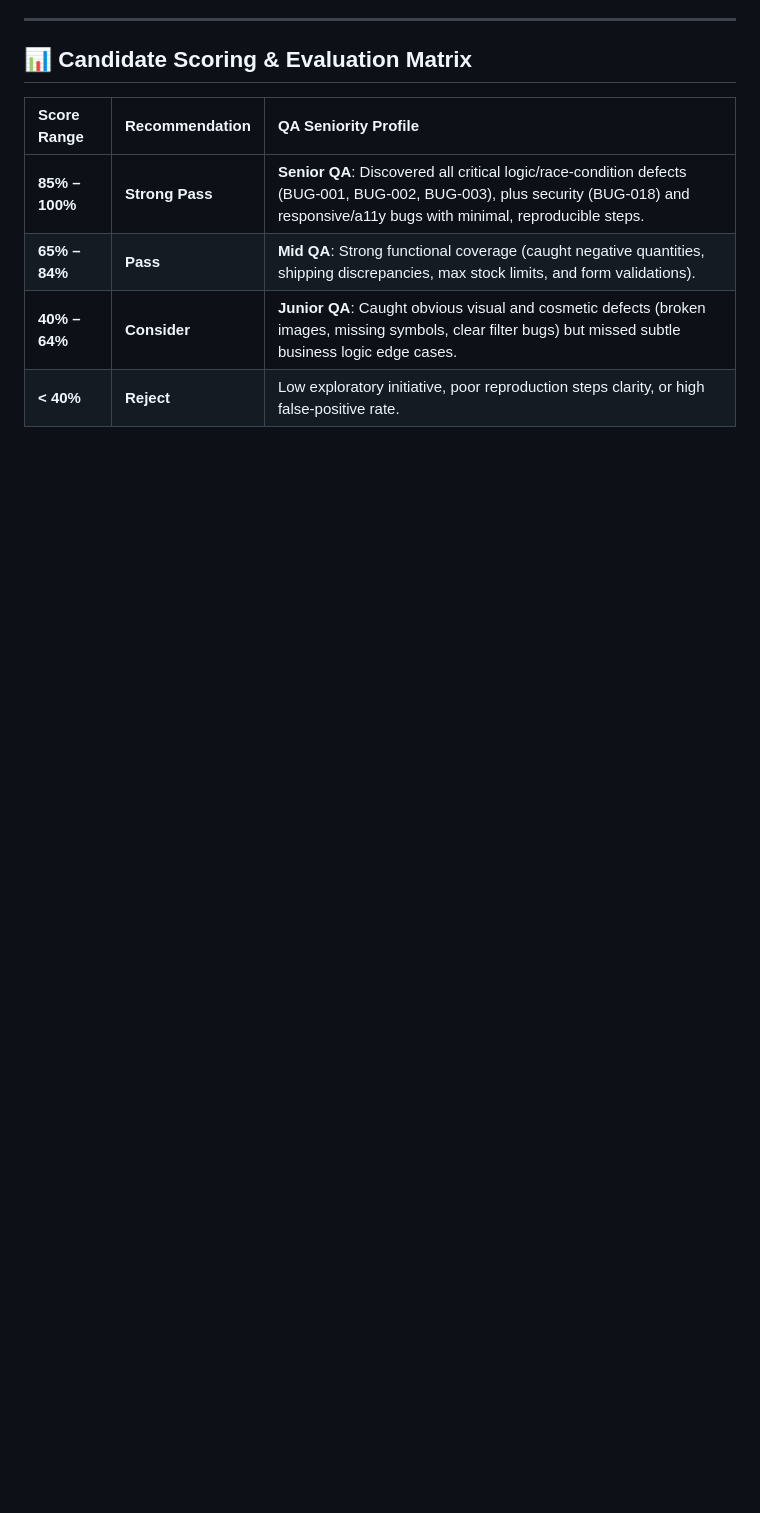
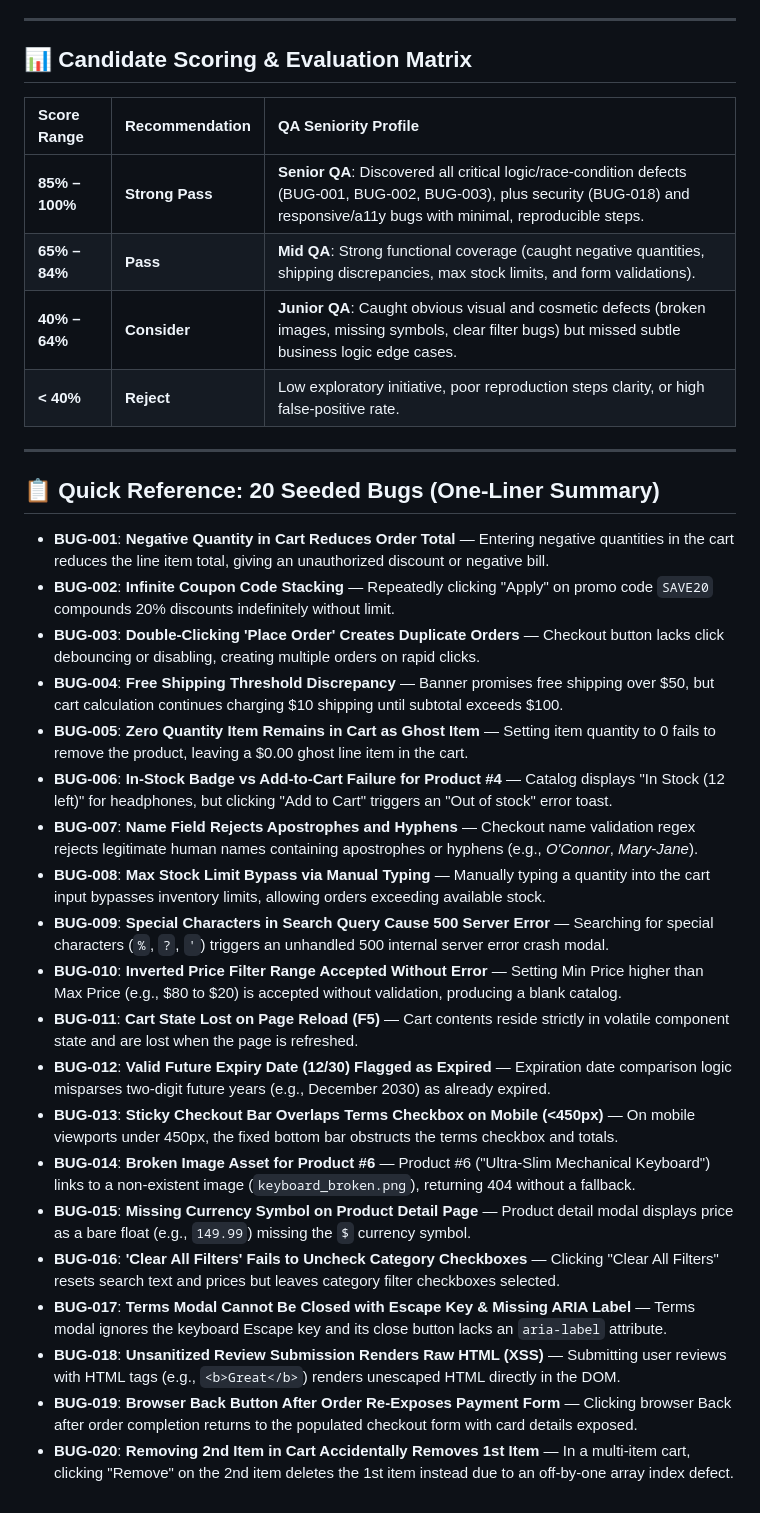
Before and after one commit to dishanttalwekar97/QA_Tester, a Markdown page: README.md, the part around the change. Rendered like a GitHub page; blank space fills up the shorter version.

Commit message:
docs: add one-liner bullet list of all 20 seeded bugs to end of README

```diff
--- a/README.md
+++ b/README.md
@@ -329,3 +329,28 @@ This section serves as the **ground-truth answer key** for hiring managers and e
 | **65% – 84%** | **Pass** | **Mid QA**: Strong functional coverage (caught negative quantities, shipping discrepancies, max stock limits, and form validations). |
 | **40% – 64%** | **Consider** | **Junior QA**: Caught obvious visual and cosmetic defects (broken images, missing symbols, clear filter bugs) but missed subtle business logic edge cases. |
 | **< 40%** | **Reject** | Low exploratory initiative, poor reproduction steps clarity, or high false-positive rate. |
+
+---
+
+## 📋 Quick Reference: 20 Seeded Bugs (One-Liner Summary)
+
+* **BUG-001**: **Negative Quantity in Cart Reduces Order Total** — Entering negative quantities in the cart reduces the line item total, giving an unauthorized discount or negative bill.
+* **BUG-002**: **Infinite Coupon Code Stacking** — Repeatedly clicking "Apply" on promo code `SAVE20` compounds 20% discounts indefinitely without limit.
+* **BUG-003**: **Double-Clicking 'Place Order' Creates Duplicate Orders** — Checkout button lacks click debouncing or disabling, creating multiple orders on rapid clicks.
+* **BUG-004**: **Free Shipping Threshold Discrepancy** — Banner promises free shipping over $50, but cart calculation continues charging $10 shipping until subtotal exceeds $100.
+* **BUG-005**: **Zero Quantity Item Remains in Cart as Ghost Item** — Setting item quantity to 0 fails to remove the product, leaving a $0.00 ghost line item in the cart.
+* **BUG-006**: **In-Stock Badge vs Add-to-Cart Failure for Product #4** — Catalog displays "In Stock (12 left)" for headphones, but clicking "Add to Cart" triggers an "Out of stock" error toast.
+* **BUG-007**: **Name Field Rejects Apostrophes and Hyphens** — Checkout name validation regex rejects legitimate human names containing apostrophes or hyphens (e.g., *O'Connor*, *Mary-Jane*).
+* **BUG-008**: **Max Stock Limit Bypass via Manual Typing** — Manually typing a quantity into the cart input bypasses inventory limits, allowing orders exceeding available stock.
+* **BUG-009**: **Special Characters in Search Query Cause 500 Server Error** — Searching for special characters (`%`, `?`, `'`) triggers an unhandled 500 internal server error crash modal.
+* **BUG-010**: **Inverted Price Filter Range Accepted Without Error** — Setting Min Price higher than Max Price (e.g., $80 to $20) is accepted without validation, producing a blank catalog.
+* **BUG-011**: **Cart State Lost on Page Reload (F5)** — Cart contents reside strictly in volatile component state and are lost when the page is refreshed.
+* **BUG-012**: **Valid Future Expiry Date (12/30) Flagged as Expired** — Expiration date comparison logic misparses two-digit future years (e.g., December 2030) as already expired.
+* **BUG-013**: **Sticky Checkout Bar Overlaps Terms Checkbox on Mobile (<450px)** — On mobile viewports under 450px, the fixed bottom bar obstructs the terms checkbox and totals.
+* **BUG-014**: **Broken Image Asset for Product #6** — Product #6 ("Ultra-Slim Mechanical Keyboard") links to a non-existent image (`keyboard_broken.png`), returning 404 without a fallback.
+* **BUG-015**: **Missing Currency Symbol on Product Detail Page** — Product detail modal displays price as a bare float (e.g., `149.99`) missing the `$` currency symbol.
+* **BUG-016**: **'Clear All Filters' Fails to Uncheck Category Checkboxes** — Clicking "Clear All Filters" resets search text and prices but leaves category filter checkboxes selected.
+* **BUG-017**: **Terms Modal Cannot Be Closed with Escape Key & Missing ARIA Label** — Terms modal ignores the keyboard Escape key and its close button lacks an `aria-label` attribute.
+* **BUG-018**: **Unsanitized Review Submission Renders Raw HTML (XSS)** — Submitting user reviews with HTML tags (e.g., `<b>Great</b>`) renders unescaped HTML directly in the DOM.
+* **BUG-019**: **Browser Back Button After Order Re-Exposes Payment Form** — Clicking browser Back after order completion returns to the populated checkout form with card details exposed.
+* **BUG-020**: **Removing 2nd Item in Cart Accidentally Removes 1st Item** — In a multi-item cart, clicking "Remove" on the 2nd item deletes the 1st item instead due to an off-by-one array index defect.
```
